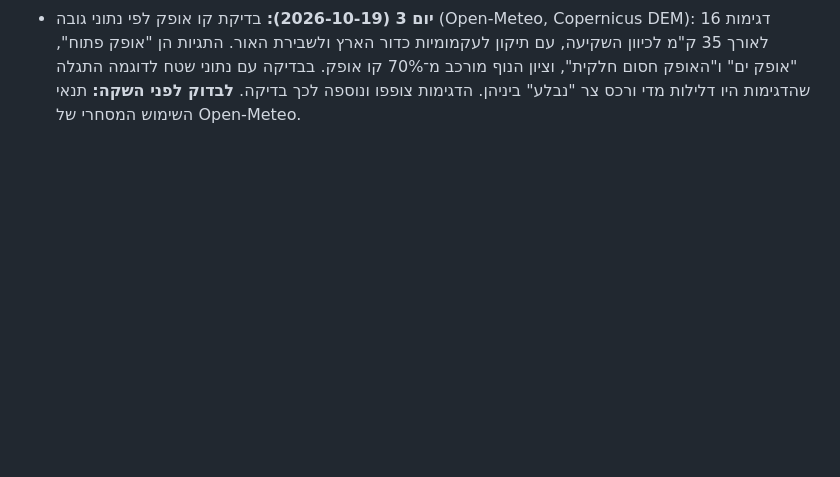
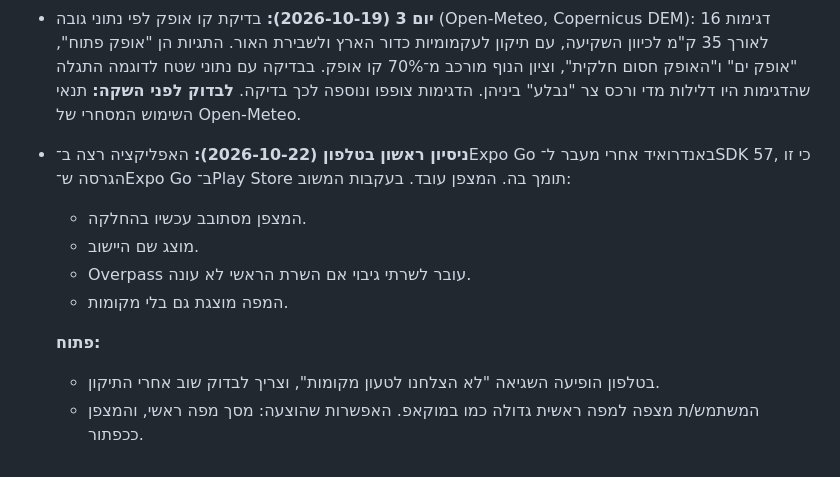
Before and after one commit to orkalifa/orkalifa, a Markdown page: ideas/2026-10-18-sunset-spots-app.md, the part around the change. Rendered like a GitHub page; blank space fills up the shorter version.

Commit message:
sunset brief: log first phone test and open items
Co-Authored-By: Claude Opus 5.5 <noreply@anthropic.com>
Claude-Session: https://claude.ai/code/session_01SK2eAmbDoYGcEZA2FRtonW

```diff
--- a/ideas/2026-10-18-sunset-spots-app.md
+++ b/ideas/2026-10-18-sunset-spots-app.md
@@ -186,3 +186,13 @@
 - **יום 1 (2026-10-18):** פרויקט Expo (SDK 58, הורד ל־SDK 57 ב־2026-10-22 כדי להתאים ל־Expo Go שב־Play Store) ב־`apps/sunset-spots/`: שעת שקיעה וספירה לאחור, ומצפן שמסתובב עם הטלפון ומודיע כשהוא מכוון לשקיעה. כוללים בדיקות לחישובי השמש. **המפה נדחתה** עד שיהיו מפתח Mapbox ו־development build, ובינתיים המצפן הוא הרגע "האפליקציה רצה בטלפון" של הפרק.
 - **יום 2 (2026-10-18):** מקומות מ־OpenStreetMap (Overpass) עד 10 ק"מ, איחוד של מקומות צמודים, דירוג לפי נוף, נגישות ונעימות, בורר "נוחות / מאוזן / נוף" וכפתור Waze. ציון הנוף עדיין זמני, עד בדיקת הגובה ביום 3. החיבור החי ל־Overpass לא נבדק מסביבת הפיתוח, כי הדומיין חסום שם.
 - **יום 3 (2026-10-19):** בדיקת קו אופק לפי נתוני גובה (Open-Meteo, Copernicus DEM): 16 דגימות לאורך 35 ק"מ לכיוון השקיעה, עם תיקון לעקמומיות כדור הארץ ולשבירת האור. התגיות הן "אופק פתוח", "אופק ים" ו"האופק חסום חלקית", וציון הנוף מורכב מ־70% קו אופק. בבדיקה עם נתוני שטח לדוגמה התגלה שהדגימות היו דלילות מדי ורכס צר "נבלע" ביניהן. הדגימות צופפו ונוספה לכך בדיקה. **לבדוק לפני השקה:** תנאי השימוש המסחרי של Open-Meteo.
+
+- **ניסיון ראשון בטלפון (2026-10-22):** האפליקציה רצה ב־Expo Go באנדרואיד אחרי מעבר ל־SDK 57, כי זו הגרסה ש־Expo Go ב־Play Store תומך בה. המצפן עובד. בעקבות המשוב:
+  - המצפן מסתובב עכשיו בהחלקה.
+  - מוצג שם היישוב.
+  - Overpass עובר לשרתי גיבוי אם השרת הראשי לא עונה.
+  - המפה מוצגת גם בלי מקומות.
+
+  **פתוח:**
+  - בטלפון הופיעה השגיאה "לא הצלחנו לטעון מקומות", וצריך לבדוק שוב אחרי התיקון.
+  - המשתמש/ת מצפה למפה ראשית גדולה כמו במוקאפ. האפשרות שהוצעה: מסך מפה ראשי, והמצפן ככפתור.
```
